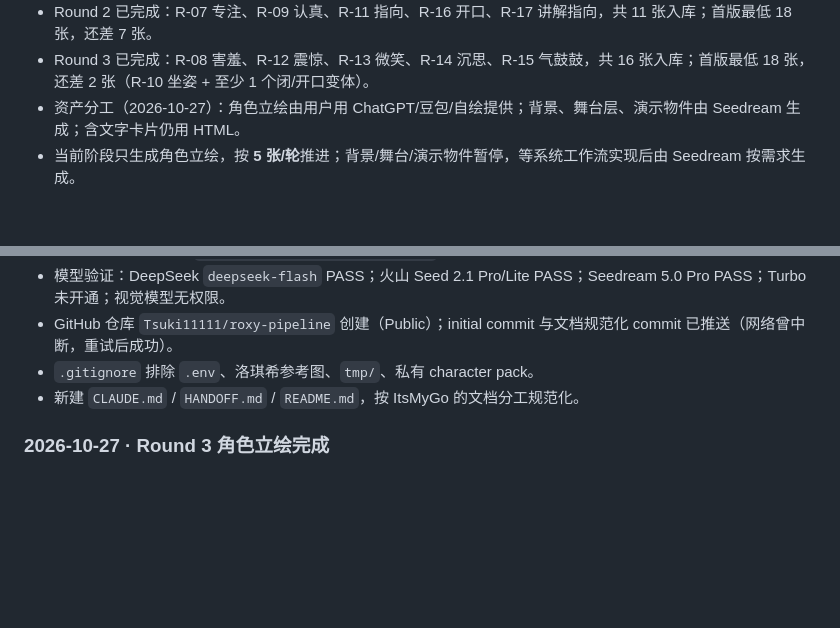
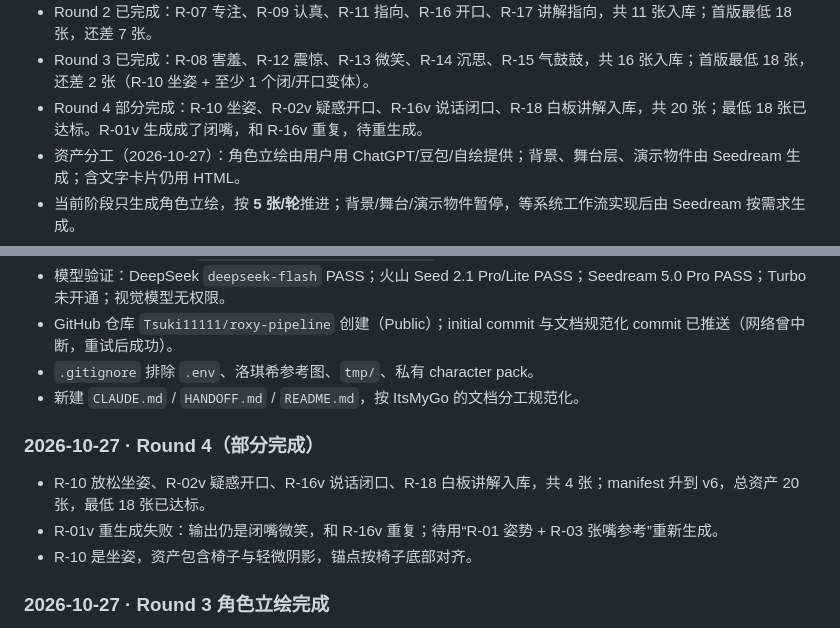
Before and after one commit to Tsuki11111/roxy-pipeline, a Markdown page: HANDOFF.md, 2 parts joined by grey strips. Drawn GitHub-style; blank space fills up the shorter version.

Commit message:
docs: 记录 Round 4 部分入库与 R-01v 待重生成

```diff
--- a/HANDOFF.md
+++ b/HANDOFF.md
@@ -39,6 +39,7 @@
 - Round 1 已完成：R-02 疑惑、R-03 惊讶、R-04 无奈、R-05 得意、R-06 思考，共 6 张入库；首版最低 18 张，还差 12 张。
 - Round 2 已完成：R-07 专注、R-09 认真、R-11 指向、R-16 开口、R-17 讲解指向，共 11 张入库；首版最低 18 张，还差 7 张。
 - Round 3 已完成：R-08 害羞、R-12 震惊、R-13 微笑、R-14 沉思、R-15 气鼓鼓，共 16 张入库；首版最低 18 张，还差 2 张（R-10 坐姿 + 至少 1 个闭/开口变体）。
+- Round 4 部分完成：R-10 坐姿、R-02v 疑惑开口、R-16v 说话闭口、R-18 白板讲解入库，共 20 张；最低 18 张已达标。R-01v 生成成了闭嘴，和 R-16v 重复，待重生成。
 - 资产分工（2026-10-27）：角色立绘由用户用 ChatGPT/豆包/自绘提供；背景、舞台层、演示物件由 Seedream 生成；含文字卡片仍用 HTML。
 - 当前阶段只生成角色立绘，按 **5 张/轮**推进；背景/舞台/演示物件暂停，等系统工作流实现后由 Seedream 按需求生成。
 - AI 主题扩展：需求新增 R-17～R-28（讲解指向/白板/敲键盘/调试翻车/灵光一现/怀疑审视等），核心 6 个提示词在 `character_packs/roxy/ai_pose_prompts.md`（本地）。背景已出纸纹 + 木地板；道具在生成中。
@@ -235,6 +236,12 @@ Seedream 首版约 12–17 张：背景 3–4、演示物件 6–8、图标表 1
 - `.gitignore` 排除 `.env`、洛琪希参考图、`tmp/`、私有 character pack。
 - 新建 `CLAUDE.md` / `HANDOFF.md` / `README.md`，按 ItsMyGo 的文档分工规范化。
 
+### 2026-10-27 · Round 4（部分完成）
+
+- R-10 放松坐姿、R-02v 疑惑开口、R-16v 说话闭口、R-18 白板讲解入库，共 4 张；manifest 升到 v6，总资产 20 张，最低 18 张已达标。
+- R-01v 重生成失败：输出仍是闭嘴微笑，和 R-16v 重复；待用“R-01 姿势 + R-03 张嘴参考”重新生成。
+- R-10 是坐姿，资产包含椅子与轻微阴影，锚点按椅子底部对齐。
+
 ### 2026-10-27 · Round 3 角色立绘完成
 
 - 收到豆包生成的 R-08 害羞、R-12 震惊、R-13 微笑、R-14 沉思、R-15 气鼓鼓，共 5 张。
```
